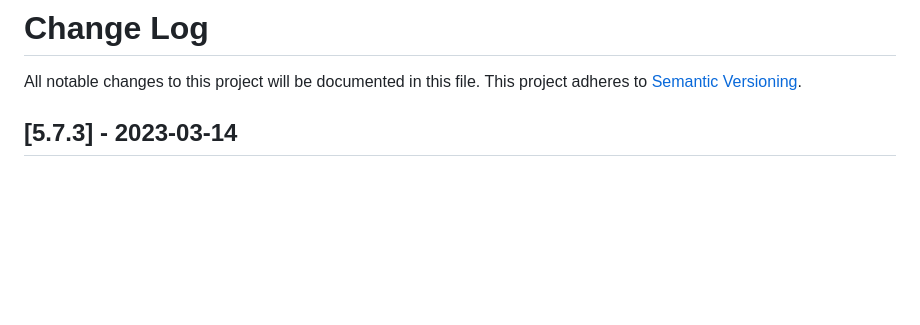
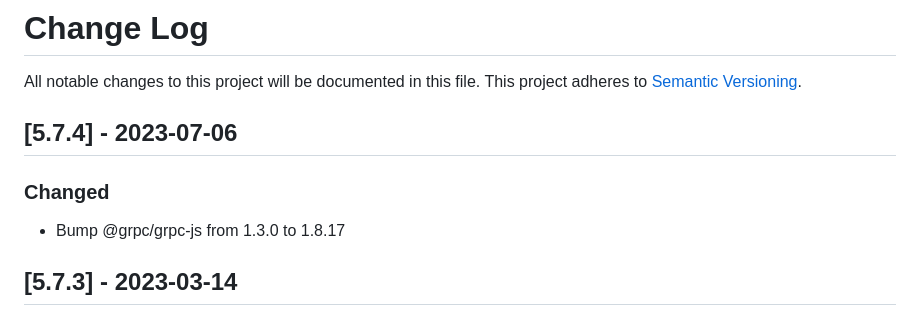
Before and after one commit to maxcanna/bicineabbiamo, a Markdown page: CHANGELOG.md, the part around the change. GitHub-like rendering; blank space fills up the shorter version.

Commit message:
Update CHANGELOG

```diff
--- a/CHANGELOG.md
+++ b/CHANGELOG.md
@@ -1,6 +1,10 @@
 # Change Log
 All notable changes to this project will be documented in this file.
 This project adheres to [Semantic Versioning](http://semver.org/).
+
+## [5.7.4] - 2023-07-06
+### Changed
+- Bump @grpc/grpc-js from 1.3.0 to 1.8.17
 
 ## [5.7.3] - 2023-03-14
 ### Changed
```
